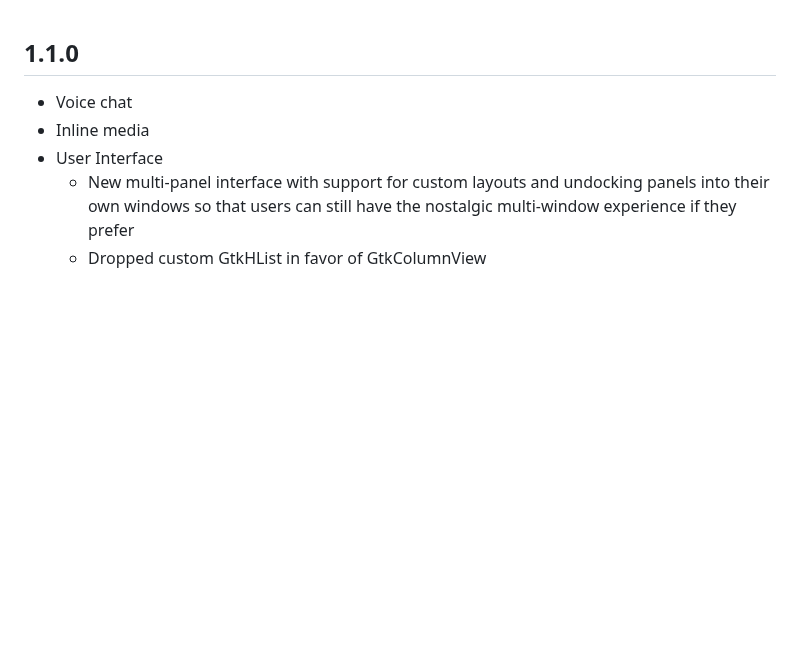
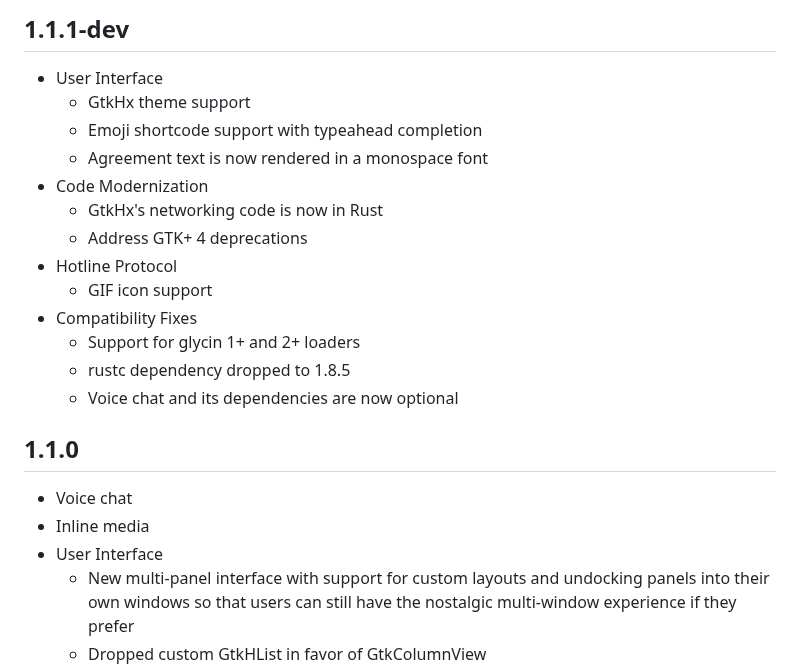
Before and after one commit to mishan/gtkhx, a Markdown page: CHANGELOG.md, the part around the change. GitHub-like rendering; blank space fills up the shorter version.

Commit message:
Add CHANGELOG.md entries for 1.1.1-dev changes

```diff
--- a/CHANGELOG.md
+++ b/CHANGELOG.md
@@ -1,3 +1,19 @@
+## 1.1.1-dev
+
+- User Interface
+  - GtkHx theme support
+  - Emoji shortcode support with typeahead completion
+  - Agreement text is now rendered in a monospace font
+- Code Modernization
+  - GtkHx's networking code is now in Rust
+  - Address GTK+ 4 deprecations
+- Hotline Protocol
+  - GIF icon support
+- Compatibility Fixes
+  - Support for glycin 1+ and 2+ loaders
+  - rustc dependency dropped to 1.8.5
+  - Voice chat and its dependencies are now optional
+
 ## 1.1.0
 
 - Voice chat
```
